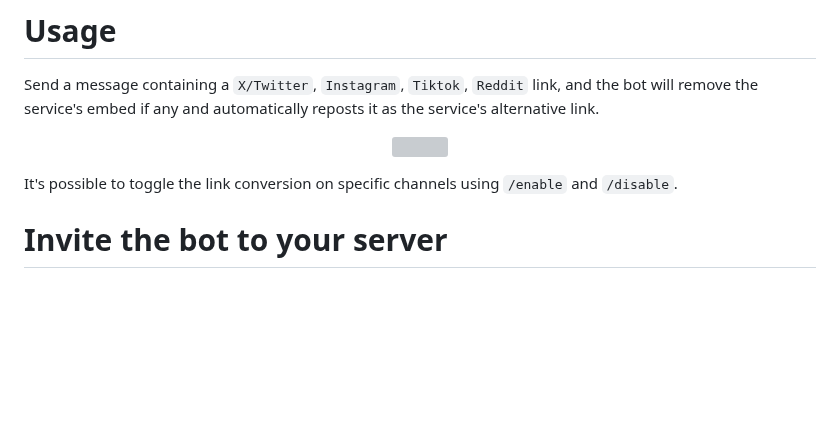
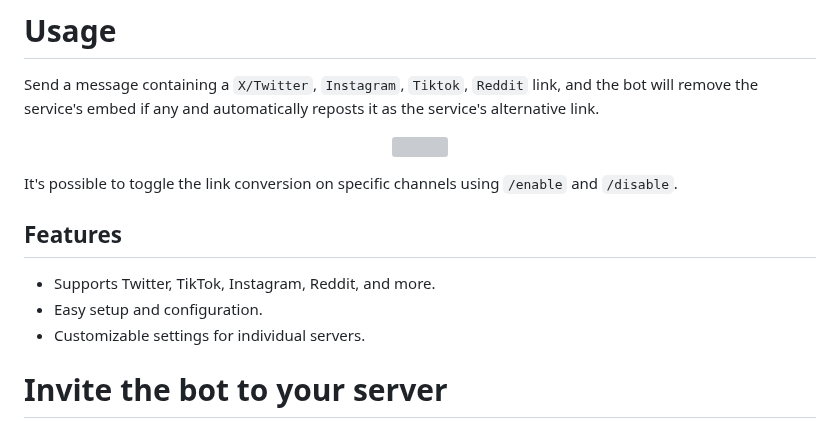
Before and after one commit to kenhendricks00/FixEmbed, a Markdown page: README.md, the part around the change. Rendered like a GitHub page; blank space fills up the shorter version; grey boxes are pictures that could not be loaded.

```diff
--- a/README.md
+++ b/README.md
@@ -11,6 +11,11 @@ Send a message containing a <code>X/Twitter</code>, <code>Instagram</code>, <cod
 <img src="https://raw.githubusercontent.com/kenhendricks00/FixEmbedBot/main/assets/header.png">
 </p>
 It's possible to toggle the link conversion on specific channels using <code>/enable</code> and <code>/disable</code>.
+
+## Features
+- Supports Twitter, TikTok, Instagram, Reddit, and more.
+- Easy setup and configuration.
+- Customizable settings for individual servers.
 
 # Invite the bot to your server
 You can invite the bot to your server by using the following invite link: [Invite Link](https://discord.com/oauth2/authorize?client_id=1173820242305224764)
```
